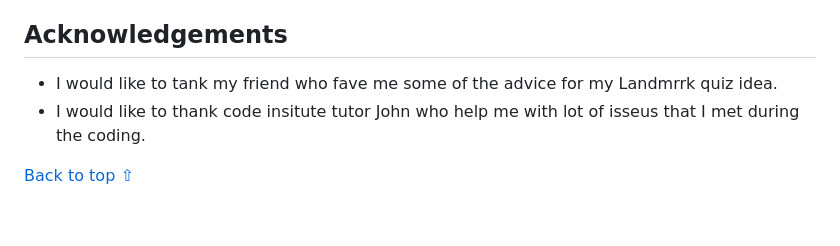
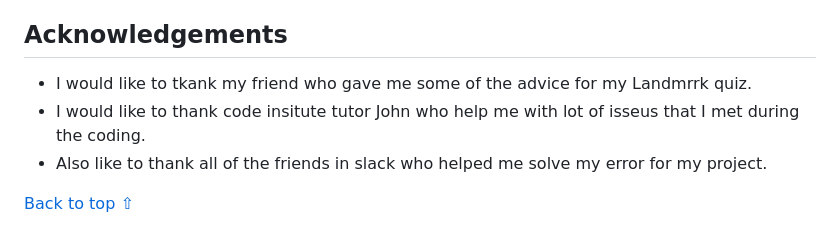
Before and after one commit to Hsiaohan-89/landmark-quiz, a Markdown page: README.md, the part around the change. Drawn GitHub-style.

Commit message:
docs:Amend some typo

```diff
--- a/README.md
+++ b/README.md
@@ -301,7 +301,8 @@ The developer consulted multiple sites in order to better understand the code th
 
 ## Acknowledgements
 
-- I would like to tank my friend who fave me some of the advice for my Landmrrk quiz idea.
+- I would like to tkank my friend who gave me some of the advice for my Landmrrk quiz.
 - I would like to thank code insitute tutor John who help me with lot of isseus that I met during the coding.
+- Also like to thank all of the friends in slack who helped me solve my error for my project.
 
 [Back to top ⇧](#landmark-quiz)
```
